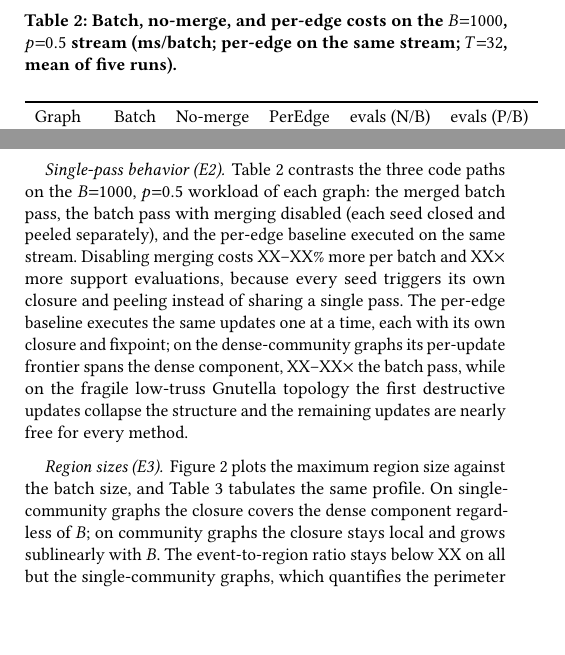
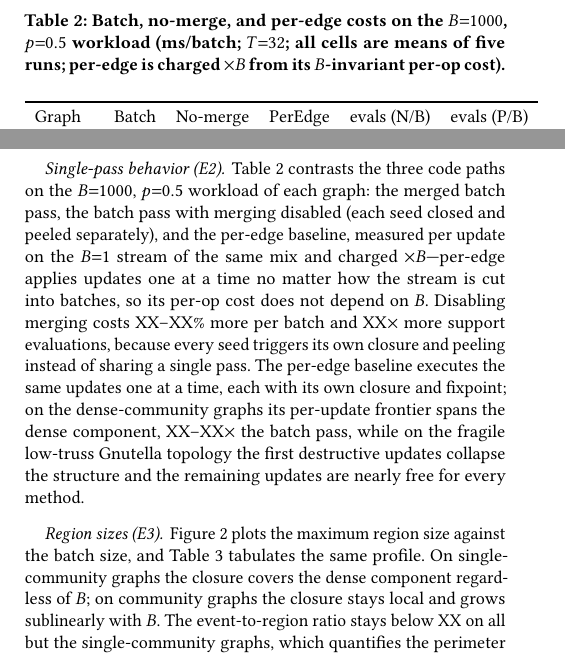
Before and after one commit to llmnjust-afk/VLDB2027_Work1, a LaTeX paper (paper/main.tex, which reads paper/sections/experiments.tex): two parts of the columns of page 6 of 8, joined at a grey line, cut so that both start at the same text, the shorter picture padded with empty space. Compiled offline with pdfLaTeX.

Commit message:
E2/E5: per-edge protocol wording (per-op cost from B=1 stream, charged x B)

```diff
--- a/paper/sections/experiments.tex
+++ b/paper/sections/experiments.tex
@@ -33,12 +33,12 @@ The maintained decomposition matched the oracle on every check on every workload
 
 \paragraph{Single-pass behavior (E2)}
 \label{par:singlepass}
-\Cref{tab:singlepass} contrasts the three code paths on the $B{=}1000$, $p{=}0.5$ workload of each graph: the merged batch pass, the batch pass with merging disabled (each seed closed and peeled separately), and the per-edge baseline executed on the same stream.
+\Cref{tab:singlepass} contrasts the three code paths on the $B{=}1000$, $p{=}0.5$ workload of each graph: the merged batch pass, the batch pass with merging disabled (each seed closed and peeled separately), and the per-edge baseline, measured per update on the $B{=}1$ stream of the same mix and charged $\times B$---per-edge applies updates one at a time no matter how the stream is cut into batches, so its per-op cost does not depend on $B$.
 Disabling merging costs XX--XX\% more per batch and XX$\times$ more support evaluations, because every seed triggers its own closure and peeling instead of sharing a single pass.
 The per-edge baseline executes the same updates one at a time, each with its own closure and fixpoint; on the dense-community graphs its per-update frontier spans the dense component, XX--XX$\times$ the batch pass, while on the fragile low-truss Gnutella topology the first destructive updates collapse the structure and the remaining updates are nearly free for every method.
 
 \begin{table}[tb]
-\caption{Batch, no-merge, and per-edge costs on the $B{=}1000$, $p{=}0.5$ stream (ms/batch; per-edge on the same stream; $T{=}32$, mean of five runs).}
+\caption{Batch, no-merge, and per-edge costs on the $B{=}1000$, $p{=}0.5$ workload (ms/batch; $T{=}32$; all cells are means of five runs; per-edge is charged $\times B$ from its $B$-invariant per-op cost).}
 \label{tab:singlepass}
 \input{tables/tab_singlepass}
 \end{table}
```
Also changed, not shown: paper/sections/experiments.tex (2 more changed lines).
